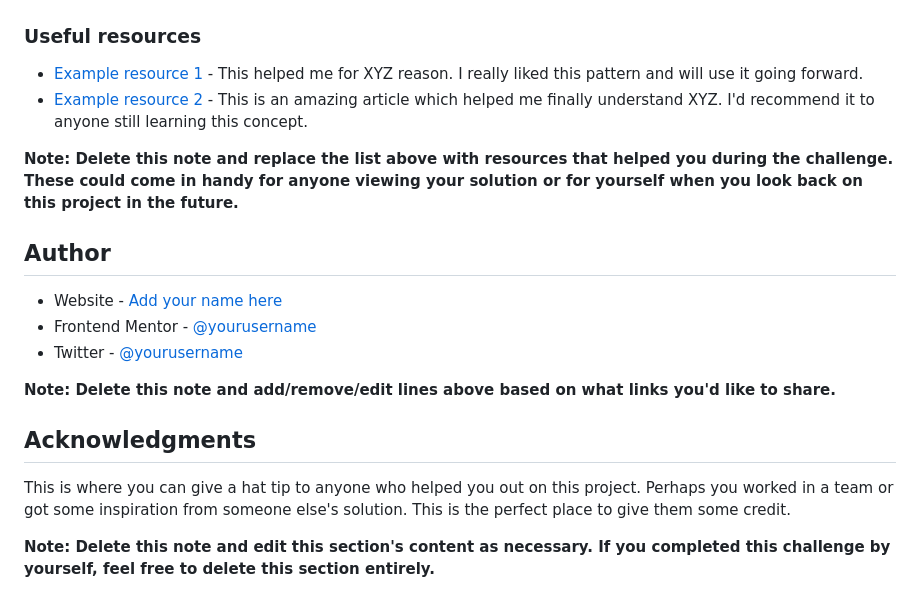
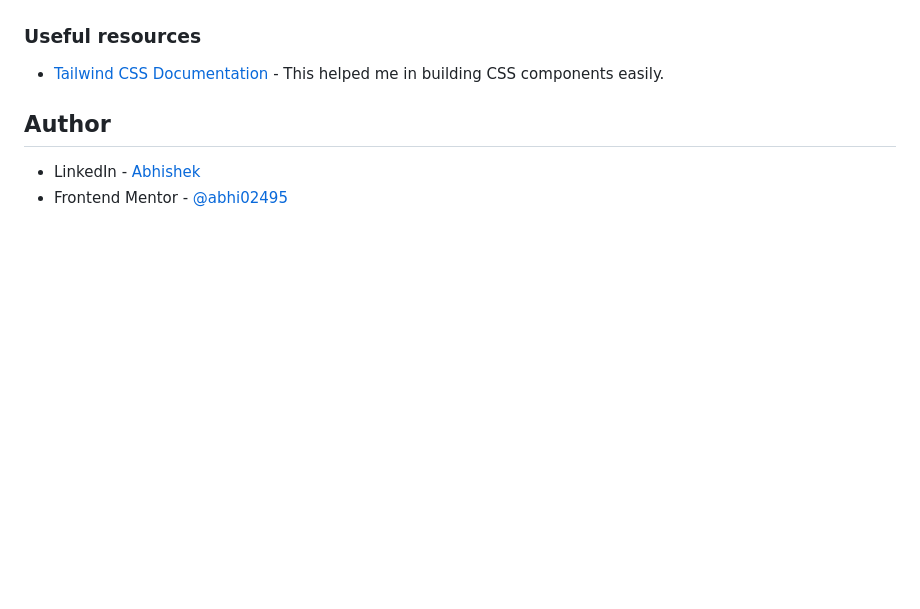
Before and after one commit to abhi02495/001_QRCode, a Markdown page: README-template.md, the part around the change printed below. Drawn GitHub-style; blank space fills up the shorter version.

```diff
--- a/README-template.md
+++ b/README-template.md
@@ -83,21 +60,9 @@ Use this section to outline areas that you want to continue focusing on in futur
 
 ### Useful resources
 
-- [Example resource 1](https://www.example.com) - This helped me for XYZ reason. I really liked this pattern and will use it going forward.
-- [Example resource 2](https://www.example.com) - This is an amazing article which helped me finally understand XYZ. I'd recommend it to anyone still learning this concept.
-
-**Note: Delete this note and replace the list above with resources that helped you during the challenge. These could come in handy for anyone viewing your solution or for yourself when you look back on this project in the future.**
+- [Tailwind CSS Documentation](https://tailwindcss.com/docs/installation) - This helped me in building CSS components easily.
 
 ## Author
 
-- Website - [Add your name here](https://www.your-site.com)
-- Frontend Mentor - [@yourusername](https://www.frontendmentor.io/profile/yourusername)
-- Twitter - [@yourusername](https://www.twitter.com/yourusername)
-
-**Note: Delete this note and add/remove/edit lines above based on what links you'd like to share.**
-
-## Acknowledgments
-
-This is where you can give a hat tip to anyone who helped you out on this project. Perhaps you worked in a team or got some inspiration from someone else's solution. This is the perfect place to give them some credit.
-
-**Note: Delete this note and edit this section's content as necessary. If you completed this challenge by yourself, feel free to delete this section entirely.**
+- LinkedIn - [Abhishek](https://www.linkedin.com/in/abhishek-shubham-634101126/)
+- Frontend Mentor - [@abhi02495](https://www.frontendmentor.io/profile/abhi02495)
```
Also changed, not shown: other parts of README-template.md (+17 -40 lines), image.png (added), 1 other file.
